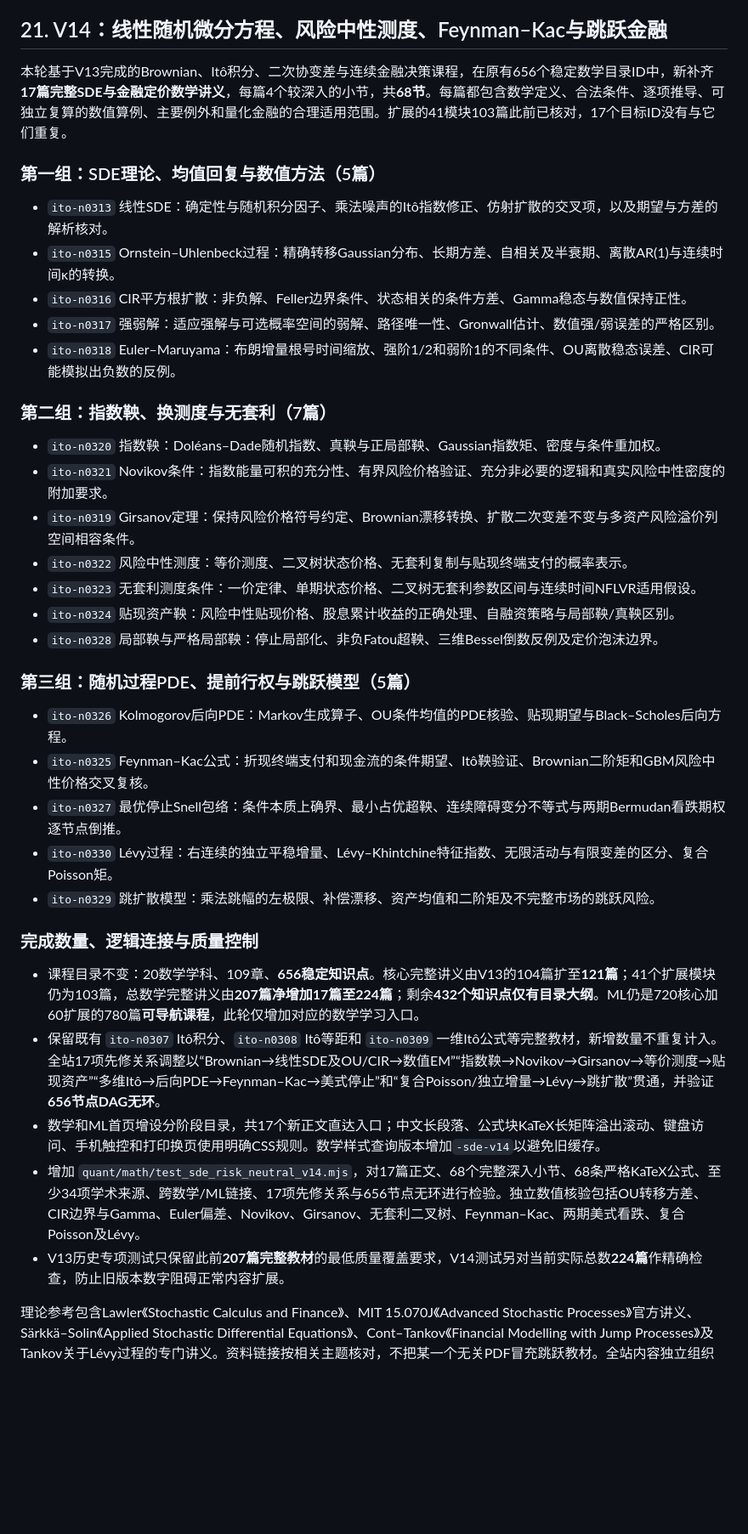
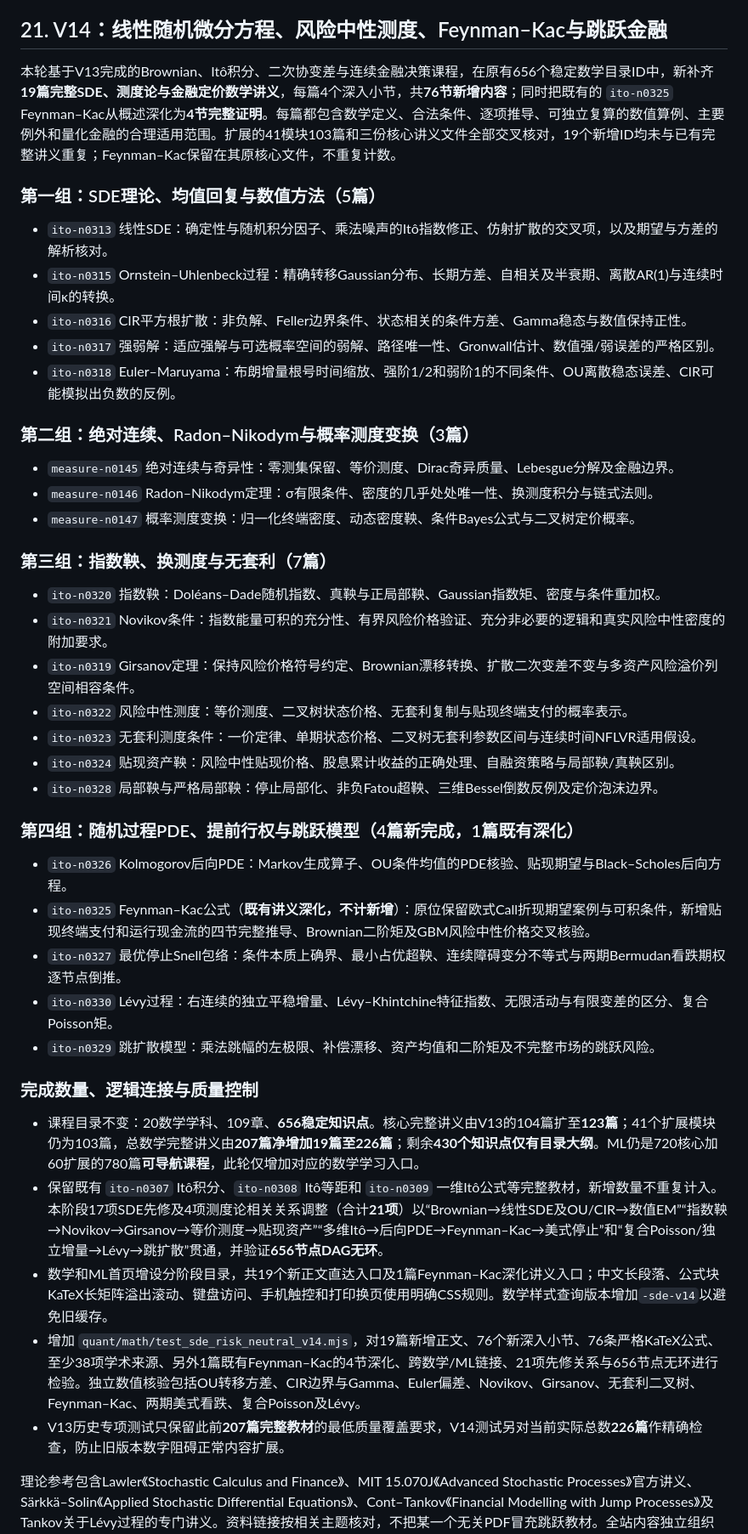
Before and after one commit to KlineCY/KlineCY.github.io, a Markdown page: quant/CURRICULUM_V2.md, the part around the change. Shown at 85% size. Rendered like a GitHub page; blank space fills up the shorter version.

Commit message:
docs(quant): reconcile V14 to 19 new full courses, 1 deepened Feynman–Kac and 226 unique complete mathematics lectures

```diff
--- a/quant/CURRICULUM_V2.md
+++ b/quant/CURRICULUM_V2.md
@@ -426,7 +426,7 @@
 
 ## 21. V14：线性随机微分方程、风险中性测度、Feynman–Kac与跳跃金融
 
-本轮基于V13完成的Brownian、Itô积分、二次协变差与连续金融决策课程，在原有656个稳定数学目录ID中，新补齐**17篇完整SDE与金融定价数学讲义**，每篇4个较深入的小节，共**68节**。每篇都包含数学定义、合法条件、逐项推导、可独立复算的数值算例、主要例外和量化金融的合理适用范围。扩展的41模块103篇此前已核对，17个目标ID没有与它们重复。
+本轮基于V13完成的Brownian、Itô积分、二次协变差与连续金融决策课程，在原有656个稳定数学目录ID中，新补齐**19篇完整SDE、测度论与金融定价数学讲义**，每篇4个深入小节，共**76节新增内容**；同时把既有的 `ito-n0325` Feynman–Kac从概述深化为**4节完整证明**。每篇都包含数学定义、合法条件、逐项推导、可独立复算的数值算例、主要例外和量化金融的合理适用范围。扩展的41模块103篇和三份核心讲义文件全部交叉核对，19个新增ID均未与已有完整讲义重复；Feynman–Kac保留在其原核心文件，不重复计数。
 
 ### 第一组：SDE理论、均值回复与数值方法（5篇）
 
@@ -436,7 +436,13 @@
 - `ito-n0317` 强弱解：适应强解与可选概率空间的弱解、路径唯一性、Gronwall估计、数值强/弱误差的严格区别。
 - `ito-n0318` Euler–Maruyama：布朗增量根号时间缩放、强阶1/2和弱阶1的不同条件、OU离散稳态误差、CIR可能模拟出负数的反例。
 
-### 第二组：指数鞅、换测度与无套利（7篇）
+### 第二组：绝对连续、Radon–Nikodym与概率测度变换（3篇）
+
+- `measure-n0145` 绝对连续与奇异性：零测集保留、等价测度、Dirac奇异质量、Lebesgue分解及金融边界。
+- `measure-n0146` Radon–Nikodym定理：σ有限条件、密度的几乎处处唯一性、换测度积分与链式法则。
+- `measure-n0147` 概率测度变换：归一化终端密度、动态密度鞅、条件Bayes公式与二叉树定价概率。
+
+### 第三组：指数鞅、换测度与无套利（7篇）
 
 - `ito-n0320` 指数鞅：Doléans–Dade随机指数、真鞅与正局部鞅、Gaussian指数矩、密度与条件重加权。
 - `ito-n0321` Novikov条件：指数能量可积的充分性、有界风险价格验证、充分非必要的逻辑和真实风险中性密度的附加要求。
@@ -446,21 +452,21 @@
 - `ito-n0324` 贴现资产鞅：风险中性贴现价格、股息累计收益的正确处理、自融资策略与局部鞅/真鞅区别。
 - `ito-n0328` 局部鞅与严格局部鞅：停止局部化、非负Fatou超鞅、三维Bessel倒数反例及定价泡沫边界。
 
-### 第三组：随机过程PDE、提前行权与跳跃模型（5篇）
+### 第四组：随机过程PDE、提前行权与跳跃模型（4篇新完成，1篇既有深化）
 
 - `ito-n0326` Kolmogorov后向PDE：Markov生成算子、OU条件均值的PDE核验、贴现期望与Black–Scholes后向方程。
-- `ito-n0325` Feynman–Kac公式：折现终端支付和现金流的条件期望、Itô鞅验证、Brownian二阶矩和GBM风险中性价格交叉复核。
+- `ito-n0325` Feynman–Kac公式（**既有讲义深化，不计新增**）：原位保留欧式Call折现期望案例与可积条件，新增贴现终端支付和运行现金流的四节完整推导、Brownian二阶矩及GBM风险中性价格交叉核验。
 - `ito-n0327` 最优停止Snell包络：条件本质上确界、最小占优超鞅、连续障碍变分不等式与两期Bermudan看跌期权逐节点倒推。
 - `ito-n0330` Lévy过程：右连续的独立平稳增量、Lévy–Khintchine特征指数、无限活动与有限变差的区分、复合Poisson矩。
 - `ito-n0329` 跳扩散模型：乘法跳幅的左极限、补偿漂移、资产均值和二阶矩及不完整市场的跳跃风险。
 
 ### 完成数量、逻辑连接与质量控制
 
-- 课程目录不变：20数学学科、109章、**656稳定知识点**。核心完整讲义由V13的104篇扩至**121篇**；41个扩展模块仍为103篇，总数学完整讲义由**207篇净增加17篇至224篇**；剩余**432个知识点仅有目录大纲**。ML仍是720核心加60扩展的780篇**可导航课程**，此轮仅增加对应的数学学习入口。
-- 保留既有 `ito-n0307` Itô积分、`ito-n0308` Itô等距和 `ito-n0309` 一维Itô公式等完整教材，新增数量不重复计入。全站17项先修关系调整以“Brownian→线性SDE及OU/CIR→数值EM”“指数鞅→Novikov→Girsanov→等价测度→贴现资产”“多维Itô→后向PDE→Feynman–Kac→美式停止”和“复合Poisson/独立增量→Lévy→跳扩散”贯通，并验证**656节点DAG无环**。
-- 数学和ML首页增设分阶段目录，共17个新正文直达入口；中文长段落、公式块KaTeX长矩阵溢出滚动、键盘访问、手机触控和打印换页使用明确CSS规则。数学样式查询版本增加`-sde-v14`以避免旧缓存。
-- 增加 `quant/math/test_sde_risk_neutral_v14.mjs`，对17篇正文、68个完整深入小节、68条严格KaTeX公式、至少34项学术来源、跨数学/ML链接、17项先修关系与656节点无环进行检验。独立数值核验包括OU转移方差、CIR边界与Gamma、Euler偏差、Novikov、Girsanov、无套利二叉树、Feynman–Kac、两期美式看跌、复合Poisson及Lévy。
-- V13历史专项测试只保留此前**207篇完整教材**的最低质量覆盖要求，V14测试另对当前实际总数**224篇**作精确检查，防止旧版本数字阻碍正常内容扩展。
+- 课程目录不变：20数学学科、109章、**656稳定知识点**。核心完整讲义由V13的104篇扩至**123篇**；41个扩展模块仍为103篇，总数学完整讲义由**207篇净增加19篇至226篇**；剩余**430个知识点仅有目录大纲**。ML仍是720核心加60扩展的780篇**可导航课程**，此轮仅增加对应的数学学习入口。
+- 保留既有 `ito-n0307` Itô积分、`ito-n0308` Itô等距和 `ito-n0309` 一维Itô公式等完整教材，新增数量不重复计入。本阶段17项SDE先修及4项测度论相关关系调整（合计**21项**）以“Brownian→线性SDE及OU/CIR→数值EM”“指数鞅→Novikov→Girsanov→等价测度→贴现资产”“多维Itô→后向PDE→Feynman–Kac→美式停止”和“复合Poisson/独立增量→Lévy→跳扩散”贯通，并验证**656节点DAG无环**。
+- 数学和ML首页增设分阶段目录，共19个新正文直达入口及1篇Feynman–Kac深化讲义入口；中文长段落、公式块KaTeX长矩阵溢出滚动、键盘访问、手机触控和打印换页使用明确CSS规则。数学样式查询版本增加`-sde-v14`以避免旧缓存。
+- 增加 `quant/math/test_sde_risk_neutral_v14.mjs`，对19篇新增正文、76个新深入小节、76条严格KaTeX公式、至少38项学术来源、另外1篇既有Feynman–Kac的4节深化、跨数学/ML链接、21项先修关系与656节点无环进行检验。独立数值核验包括OU转移方差、CIR边界与Gamma、Euler偏差、Novikov、Girsanov、无套利二叉树、Feynman–Kac、两期美式看跌、复合Poisson及Lévy。
+- V13历史专项测试只保留此前**207篇完整教材**的最低质量覆盖要求，V14测试另对当前实际总数**226篇**作精确检查，防止旧版本数字阻碍正常内容扩展。
 
 理论参考包含Lawler《Stochastic Calculus and Finance》、MIT 15.070J《Advanced Stochastic Processes》官方讲义、Särkkä–Solin《Applied Stochastic Differential Equations》、Cont–Tankov《Financial Modelling with Jump Processes》及Tankov关于Lévy过程的专门讲义。资料链接按相关主题核对，不把某一个无关PDF冒充跳跃教材。全站内容独立组织为中文数学证明和原创算例，既不搬运整段教材，也不以未经证实的资产预测替代模型成立条件。
 
```
